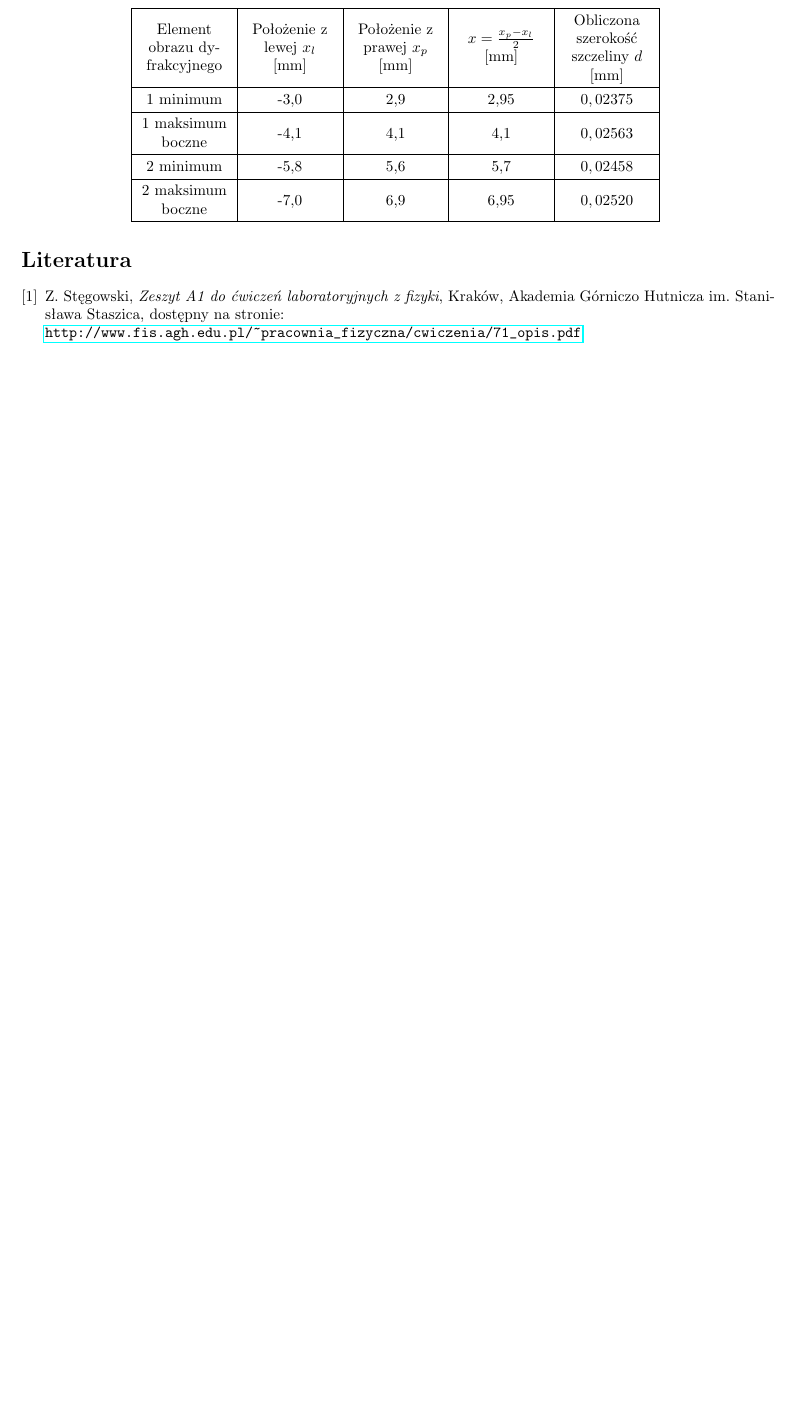
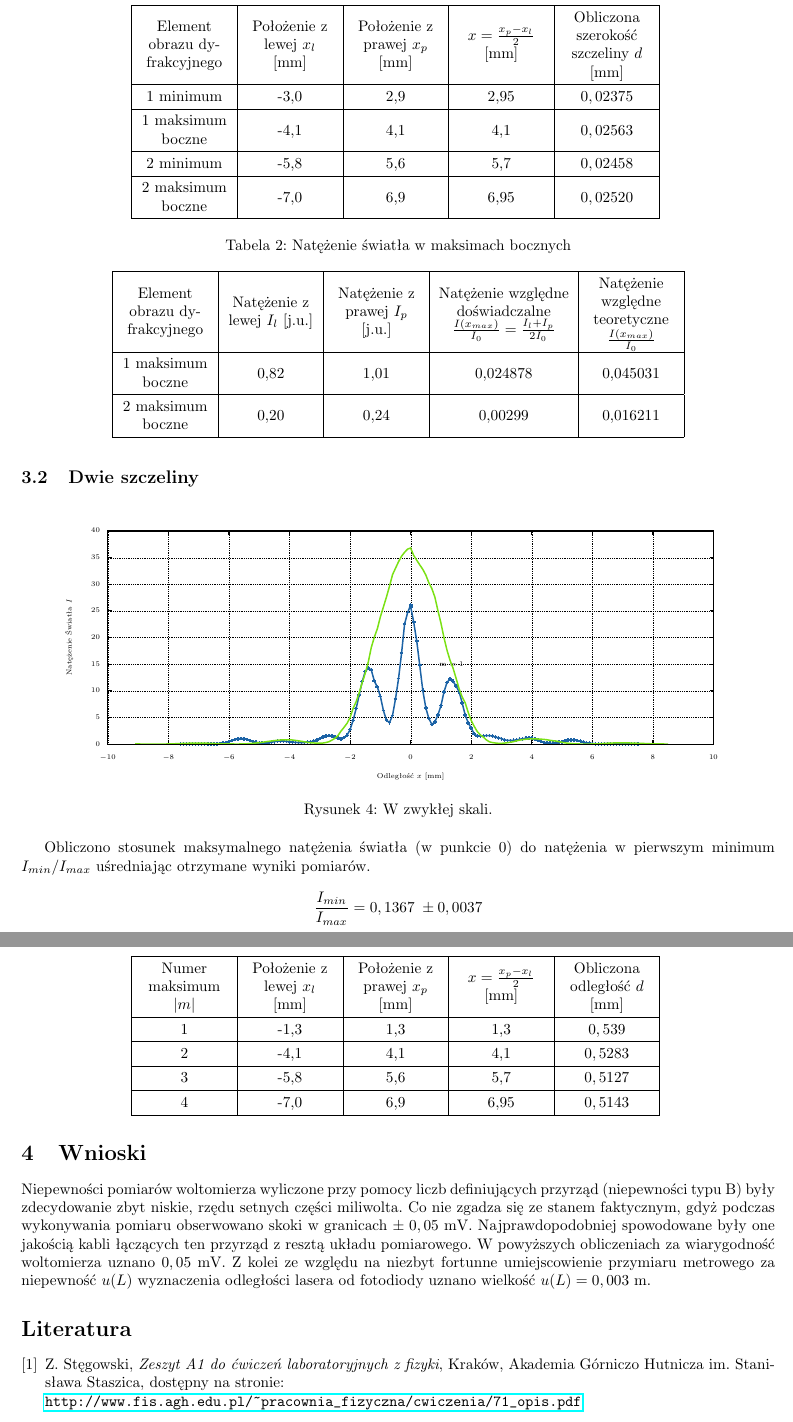
Before and after one commit to zuziakaxel/FIZA03071, a LaTeX paper (FIZA03071.tex, which reads dwie_szczeliny.tex): part of page 5 of 5 before the commit and two parts of pages 5 and 6 of 6 after it, the two joined at a grey line, cut so that both start at the same text, the shorter picture padded with empty space. Compiled offline with pdfLaTeX.

Commit message:
work in progress !!

```diff
--- a/FIZA03071.tex
+++ b/FIZA03071.tex
@@ -204,9 +204,58 @@ Powyższa niepewność jest tym większa im
 \label{jedna_szczelina_tab_maks}
 \end{table}
 
+Natężenie światła w maksimum głównym wynosiło $I_0 = 36,78 \; \pm 0,05$ [j.u]
+\begin{table}[h!]
+\centering
+\caption{Natężenie światła w maksimach bocznych}
+	\begin{tabular}{|C{2cm}|C{2cm}|C{2cm}|C{3cm}|C{2cm}|}\hline
+	Element obrazu dyfrakcyjnego & Natężenie z lewej $I_l$ [j.u.] & Natężenie z prawej $I_p$ [j.u.] & Natężenie względne doświadczalne $\frac{I(x_{max})}{I_0} = \frac{I_l + I_p}{2I_0}$ & Natężenie względne teoretyczne $ \frac{I(x_{max})}{I_0}$ \\ \hline
+	1 maksimum boczne & 0,82 & 1,01 & 0,024878 & 0,045031 \\ \hline
+	2 maksimum boczne & 0,20 & 0,24 & 0,00299 & 0,016211\\ \hline
+
+	\end{tabular}
+
+
+\end{table}
 
 
 \newpage
+\subsection{Dwie szczeliny}
+
+\begin{figure}[h!]
+    \centering
+
+	\fontsize{6}{8}\selectfont % zmniejszam czcionke
+	\centering
+	\resizebox{0.9\textwidth}{!}{\input{dwie_szczeliny}}
+	\caption{W zwykłej skali.}
+	\label{dwie_szczeliny}
+ \end{figure}
+
+\begin{table}[h!]
+\centering
+\caption{Położenia maksimów i minimów natężenia światła}
+	\begin{tabular}{|C{2cm}|C{2cm}|C{2cm}|C{2cm}|C{2cm}|}\hline
+		Numer maksimum $|m|$ & Położenie z lewej $x_l$ [mm] & Położenie z prawej $x_p$ [mm] & $x = \frac{x_p-x_l}{2}$ [mm] & Obliczona odległość $d$ [mm] \\ \hline
+		1 & -1,3 & 1,3 & 1,3 & $0,539$\\ \hline
+		2 & -4,1 & 4,1 & 4,1 & $0,5283$ \\ \hline
+		3 & -5,8 & 5,6 & 5,7 &  $0,5127$ \\ \hline
+		4 & -7,0 & 6,9 & 6,95 & $0,5143$\\ \hline
+	\end{tabular}
+\label{dwie_szczeliny_tab_maks}
+\end{table}
+
+Obliczono stosunek maksymalnego natężenia światła (w punkcie 0) do natężenia w pierwszym minimum $I_{min}/I_{max}$ uśredniając otrzymane wyniki pomiarów.
+\begin{equation*}
+	\frac{I_{min}}{I_{max}} = 0,1367\; \pm 0,0037
+\end{equation*}
+
+
+\newpage
+
+\section{Wnioski}
+Niepewności pomiarów woltomierza wyliczone przy pomocy liczb definiujących przyrząd (niepewności typu B) były zdecydowanie zbyt niskie, rzędu setnych części miliwolta. Co nie zgadza się ze stanem faktycznym, gdyż podczas wykonywania pomiaru obserwowano skoki w granicach $\pm\; 0,05$ mV. Najprawdopodobniej spowodowane były one jakością kabli łączących ten przyrząd z resztą układu pomiarowego. W powyższych obliczeniach za wiarygodność woltomierza uznano $0,05$ mV. Z kolei ze względu na niezbyt fortunne umiejscowienie przymiaru metrowego za niepewność $u(L)$ wyznaczenia odległości lasera od fotodiody uznano wielkość $u(L) = 0,003 $ m.
+
 %%%%%%%%%%%% BIBLIOGRAFIA %%%%%%%%%%%%
 \begin{thebibliography}{9}
 
--- /dev/null
+++ b/dwie_szczeliny.tex
@@ -0,0 +1,127 @@
+% GNUPLOT: LaTeX picture with Postscript
+\begingroup
+  \makeatletter
+  \providecommand\color[2][]{%
+    \GenericError{(gnuplot) \space\space\space\@spaces}{%
+      Package color not loaded in conjunction with
+      terminal option `colourtext'%
+    }{See the gnuplot documentation for explanation.%
+    }{Either use 'blacktext' in gnuplot or load the package
+      color.sty in LaTeX.}%
+    \renewcommand\color[2][]{}%
+  }%
+  \providecommand\includegraphics[2][]{%
+    \GenericError{(gnuplot) \space\space\space\@spaces}{%
+      Package graphicx or graphics not loaded%
+    }{See the gnuplot documentation for explanation.%
+    }{The gnuplot epslatex terminal needs graphicx.sty or graphics.sty.}%
+    \renewcommand\includegraphics[2][]{}%
+  }%
+  \providecommand\rotatebox[2]{#2}%
+  \@ifundefined{ifGPcolor}{%
+    \newif\ifGPcolor
+    \GPcolortrue
+  }{}%
+  \@ifundefined{ifGPblacktext}{%
+    \newif\ifGPblacktext
+    \GPblacktextfalse
+  }{}%
+  % define a \g@addto@macro without @ in the name:
+  \let\gplgaddtomacro\g@addto@macro
+  % define empty templates for all commands taking text:
+  \gdef\gplbacktext{}%
+  \gdef\gplfronttext{}%
+  \makeatother
+  \ifGPblacktext
+    % no textcolor at all
+    \def\colorrgb#1{}%
+    \def\colorgray#1{}%
+  \else
+    % gray or color?
+    \ifGPcolor
+      \def\colorrgb#1{\color[rgb]{#1}}%
+      \def\colorgray#1{\color[gray]{#1}}%
+      \expandafter\def\csname LTw\endcsname{\color{white}}%
+      \expandafter\def\csname LTb\endcsname{\color{black}}%
+      \expandafter\def\csname LTa\endcsname{\color{black}}%
+      \expandafter\def\csname LT0\endcsname{\color[rgb]{1,0,0}}%
+      \expandafter\def\csname LT1\endcsname{\color[rgb]{0,1,0}}%
+      \expandafter\def\csname LT2\endcsname{\color[rgb]{0,0,1}}%
+      \expandafter\def\csname LT3\endcsname{\color[rgb]{1,0,1}}%
+      \expandafter\def\csname LT4\endcsname{\color[rgb]{0,1,1}}%
+      \expandafter\def\csname LT5\endcsname{\color[rgb]{1,1,0}}%
+      \expandafter\def\csname LT6\endcsname{\color[rgb]{0,0,0}}%
+      \expandafter\def\csname LT7\endcsname{\color[rgb]{1,0.3,0}}%
+      \expandafter\def\csname LT8\endcsname{\color[rgb]{0.5,0.5,0.5}}%
+    \else
+      % gray
+      \def\colorrgb#1{\color{black}}%
+      \def\colorgray#1{\color[gray]{#1}}%
+      \expandafter\def\csname LTw\endcsname{\color{white}}%
+      \expandafter\def\csname LTb\endcsname{\color{black}}%
+      \expandafter\def\csname LTa\endcsname{\color{black}}%
+      \expandafter\def\csname LT0\endcsname{\color{black}}%
+      \expandafter\def\csname LT1\endcsname{\color{black}}%
+      \expandafter\def\csname LT2\endcsname{\color{black}}%
+      \expandafter\def\csname LT3\endcsname{\color{black}}%
+      \expandafter\def\csname LT4\endcsname{\color{black}}%
+      \expandafter\def\csname LT5\endcsname{\color{black}}%
+      \expandafter\def\csname LT6\endcsname{\color{black}}%
+      \expandafter\def\csname LT7\endcsname{\color{black}}%
+      \expandafter\def\csname LT8\endcsname{\color{black}}%
+    \fi
+  \fi
+  \setlength{\unitlength}{0.0500bp}%
+  \begin{picture}(11338.00,4534.00)%
+    \gplgaddtomacro\gplbacktext{%
+      \csname LTb\endcsname%
+      \put(682,704){\makebox(0,0)[r]{\strut{}$0$}}%
+      \csname LTb\endcsname%
+      \put(682,1150){\makebox(0,0)[r]{\strut{}$5$}}%
+      \csname LTb\endcsname%
+      \put(682,1595){\makebox(0,0)[r]{\strut{}$10$}}%
+      \csname LTb\endcsname%
+      \put(682,2041){\makebox(0,0)[r]{\strut{}$15$}}%
+      \csname LTb\endcsname%
+      \put(682,2487){\makebox(0,0)[r]{\strut{}$20$}}%
+      \csname LTb\endcsname%
+      \put(682,2932){\makebox(0,0)[r]{\strut{}$25$}}%
+      \csname LTb\endcsname%
+      \put(682,3378){\makebox(0,0)[r]{\strut{}$30$}}%
+      \csname LTb\endcsname%
+      \put(682,3823){\makebox(0,0)[r]{\strut{}$35$}}%
+      \csname LTb\endcsname%
+      \put(682,4269){\makebox(0,0)[r]{\strut{}$40$}}%
+      \csname LTb\endcsname%
+      \put(814,484){\makebox(0,0){\strut{}$-10$}}%
+      \csname LTb\endcsname%
+      \put(1827,484){\makebox(0,0){\strut{}$-8$}}%
+      \csname LTb\endcsname%
+      \put(2839,484){\makebox(0,0){\strut{}$-6$}}%
+      \csname LTb\endcsname%
+      \put(3852,484){\makebox(0,0){\strut{}$-4$}}%
+      \csname LTb\endcsname%
+      \put(4865,484){\makebox(0,0){\strut{}$-2$}}%
+      \csname LTb\endcsname%
+      \put(5878,484){\makebox(0,0){\strut{}$0$}}%
+      \csname LTb\endcsname%
+      \put(6890,484){\makebox(0,0){\strut{}$2$}}%
+      \csname LTb\endcsname%
+      \put(7903,484){\makebox(0,0){\strut{}$4$}}%
+      \csname LTb\endcsname%
+      \put(8916,484){\makebox(0,0){\strut{}$6$}}%
+      \csname LTb\endcsname%
+      \put(9928,484){\makebox(0,0){\strut{}$8$}}%
+      \csname LTb\endcsname%
+      \put(10941,484){\makebox(0,0){\strut{}$10$}}%
+      \put(176,2486){\rotatebox{-270}{\makebox(0,0){\strut{}Natężenie Światła $I$}}}%
+      \put(5877,154){\makebox(0,0){\strut{}Odległość $x$ [mm]}}%
+      \put(6359,2041){\makebox(0,0)[l]{\strut{}m = 1}}%
+    }%
+    \gplgaddtomacro\gplfronttext{%
+    }%
+    \gplbacktext
+    \put(0,0){\includegraphics{dwie_szczeliny}}%
+    \gplfronttext
+  \end{picture}%
+\endgroup
```
Also changed, not shown: dwie_szczeliny.dat (added, +153 -0 lines), FIZA03071.pdf, dwie_szczeliny.eps (added), 8 other files.
